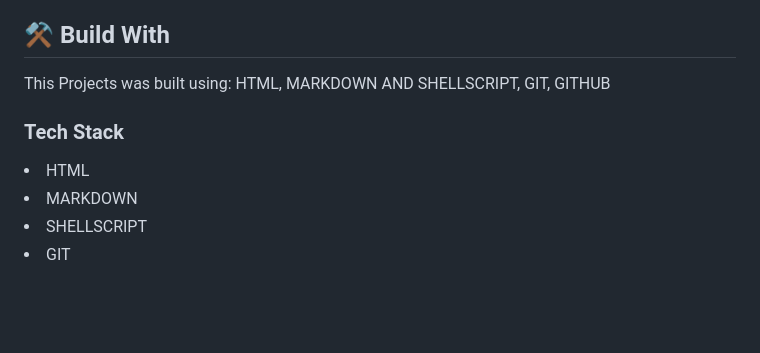
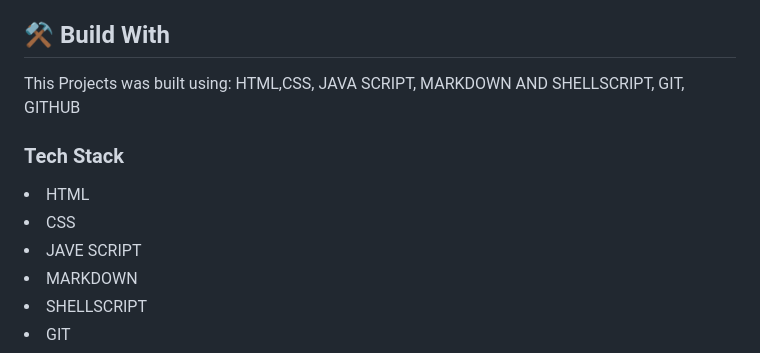
Before and after one commit to SebastianGutierrez23/clasemiercoles, a Markdown page: README.md, the part around the change. GitHub-like rendering; blank space fills up the shorter version.

Commit message:
Documentacion actualizada

```diff
--- a/README.md
+++ b/README.md
@@ -37,12 +37,14 @@
 
 <p>
 This Projects was built using:
-HTML, MARKDOWN AND SHELLSCRIPT, GIT, GITHUB
+HTML,CSS, JAVA SCRIPT, MARKDOWN AND SHELLSCRIPT, GIT, GITHUB
 </p>
 
 ### Tech Stack <a name="tech-stack"></a>
 
 <li> HTML </li>
+<li> CSS </li>
+<li> JAVE SCRIPT </li>
 <li> MARKDOWN </li>
 <li> SHELLSCRIPT </li>
 <li> GIT </li>
```
